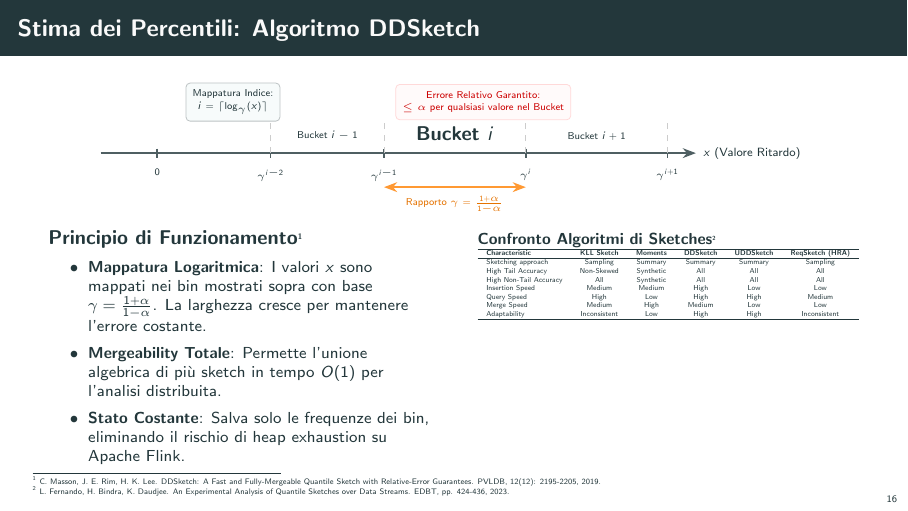
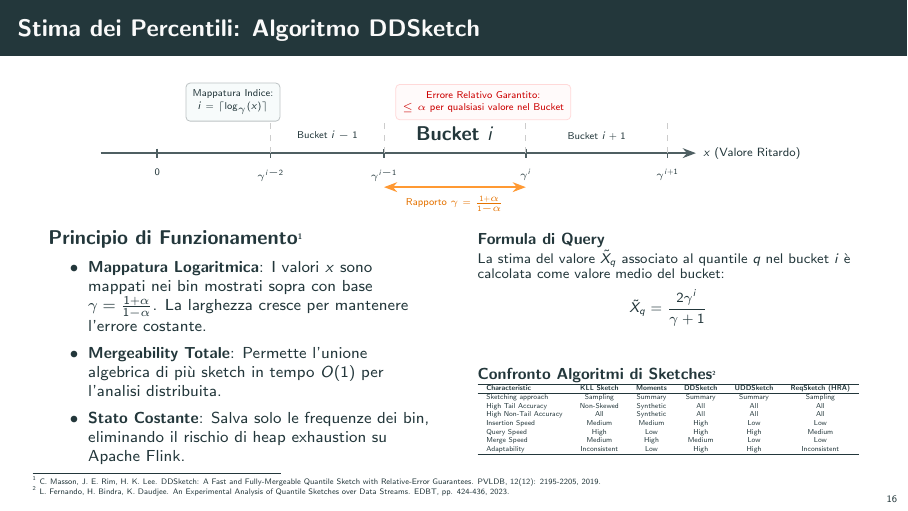
Before and after one commit to flavio-simonelli/flight-streaming-distributed-analysis, LaTeX slides (Presentation/presentazione.tex): page 16 of 33. Compiled offline with pdfLaTeX.

Commit message:
docs: aggiunta formula di stima del valore per il quantile nel bucket

```diff
--- a/Presentation/presentazione.tex
+++ b/Presentation/presentazione.tex
@@ -1436,6 +1436,13 @@ DataStream<Query3Result> q3 = stream
         \end{column}
 
         \begin{column}{0.48\textwidth}
+            \begin{block}{\footnotesize Formula di Query}
+                \scriptsize
+                La stima del valore $\tilde{X}_q$ associato al quantile $q$ nel bucket $i$ è calcolata come valore medio del bucket:
+                \vspace{-0.2cm}
+                \[ \tilde{X}_q = \frac{2\gamma^i}{\gamma + 1} \]
+            \end{block}
+            \vspace{-0.15cm}
             \begin{block}{\footnotesize Confronto Algoritmi di Sketches{\raisebox{0.55ex}{\fontsize{3pt}{3pt}\selectfont 2}}}
                 \centering
                 \tiny
```
